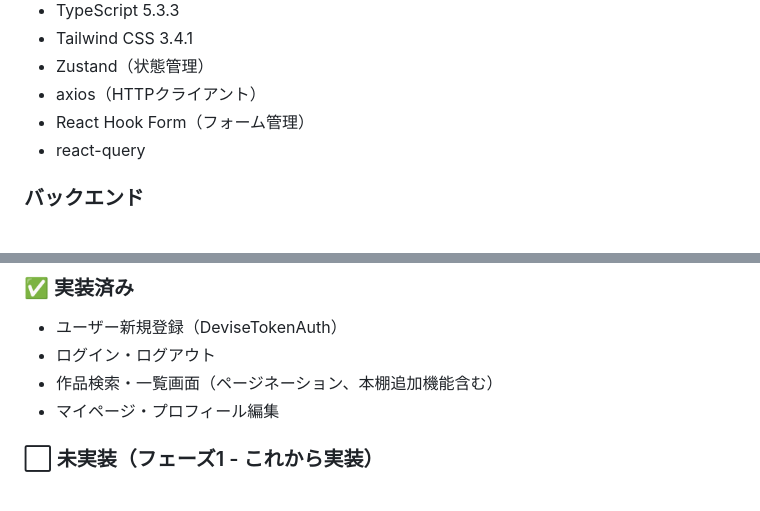
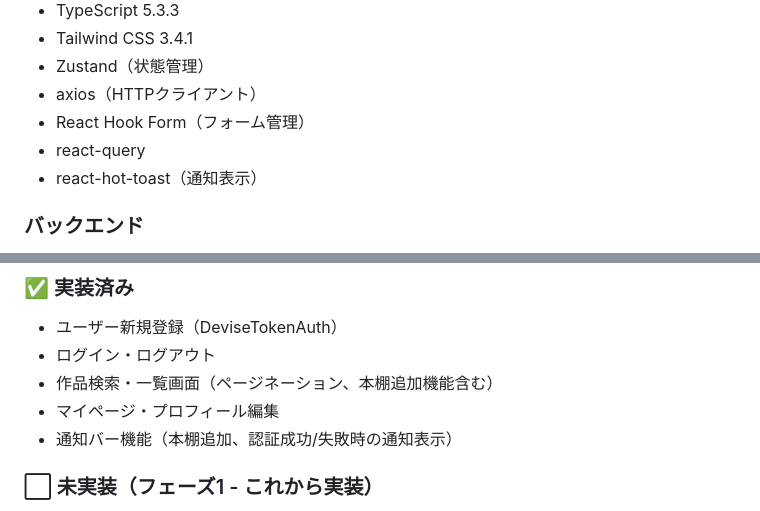
Before and after one commit to MatsumuraYuuki/book-room, a Markdown page: docs/requirements.md, 2 parts joined by grey strips. Drawn GitHub-style.

Commit message:
fix: 要件定義書にreact-hot-toastの追加と通知バー機能の説明を更新

```diff
--- a/docs/requirements.md
+++ b/docs/requirements.md
@@ -18,6 +18,7 @@
 - axios（HTTPクライアント）
 - React Hook Form（フォーム管理）
 - react-query
+- react-hot-toast（通知表示）
 
 ### バックエンド
 - Ruby 3.2.2
@@ -40,6 +41,7 @@
 - ログイン・ログアウト
 - 作品検索・一覧画面（ページネーション、本棚追加機能含む）
 - マイページ・プロフィール編集
+- 通知バー機能（本棚追加、認証成功/失敗時の通知表示）
 
 ### ⬜ 未実装（フェーズ1 - これから実装）
 1. 本棚管理機能（一覧・削除・ステータス変更）
```
